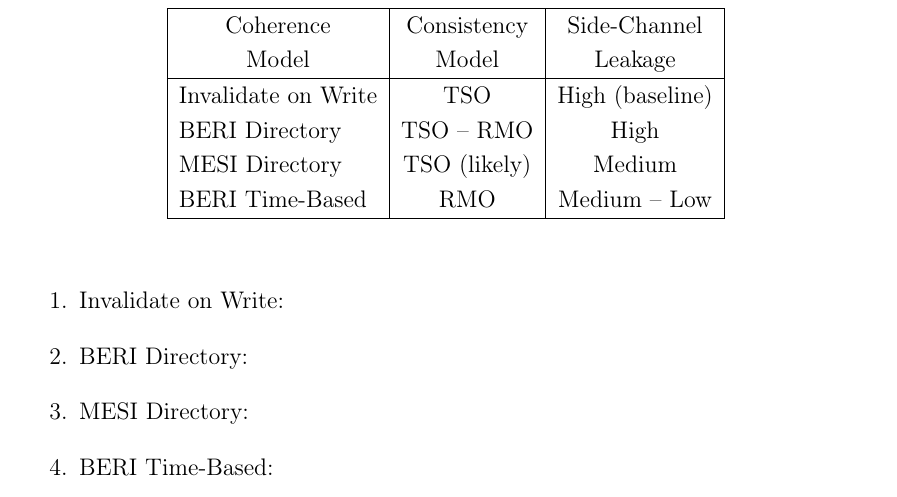
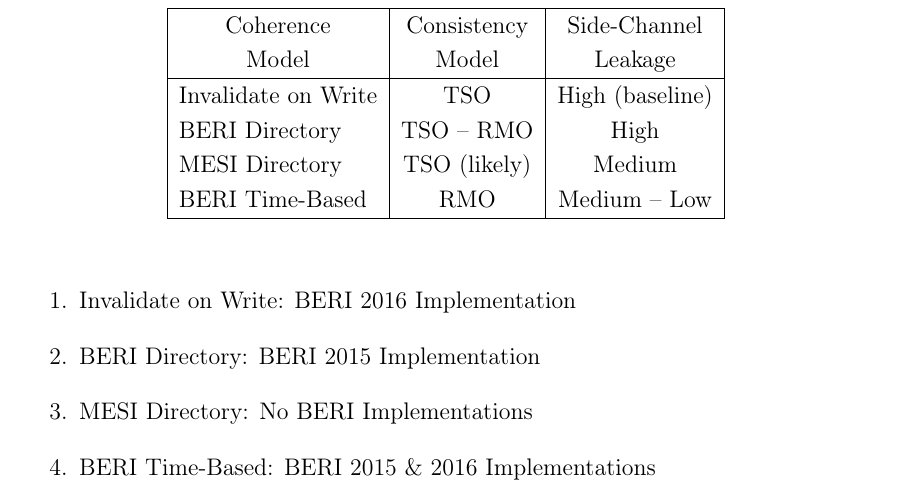
Before and after one commit to AlanMgithub/ThesisCorrections, a LaTeX thesis (Thesis_Viva_Corrections/thesis.tex, which reads Thesis_Viva_Corrections/Chapter2/chapter2.tex): part of page 139 of 190, cut so that both start at the same text. Compiled offline with pdfLaTeX.

Commit message:
Added some text to test Git operation

```diff
--- a/Thesis_Viva_Corrections/Chapter2/chapter2.tex
+++ b/Thesis_Viva_Corrections/Chapter2/chapter2.tex
@@ -624,8 +624,8 @@
 	\end{table}
 
 	\begin{enumerate}
-		\item Invalidate on Write:
-		\item BERI Directory:
-		\item MESI Directory:
-		\item BERI Time-Based:
+		\item Invalidate on Write: BERI 2016 Implementation
+		\item BERI Directory: BERI 2015 Implementation
+		\item MESI Directory: No BERI Implementations
+		\item BERI Time-Based: BERI 2015 \& 2016 Implementations
 	\end{enumerate}
```
